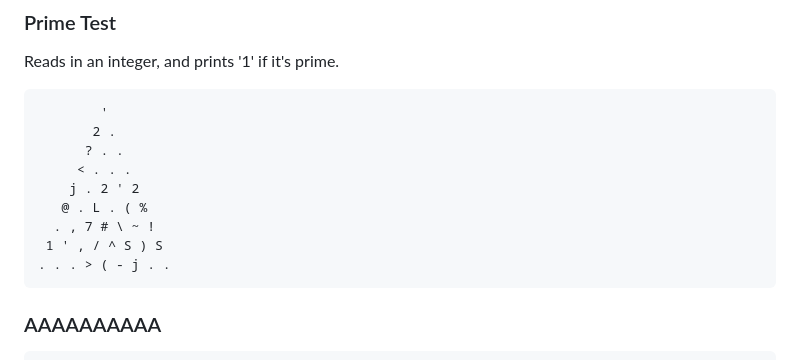
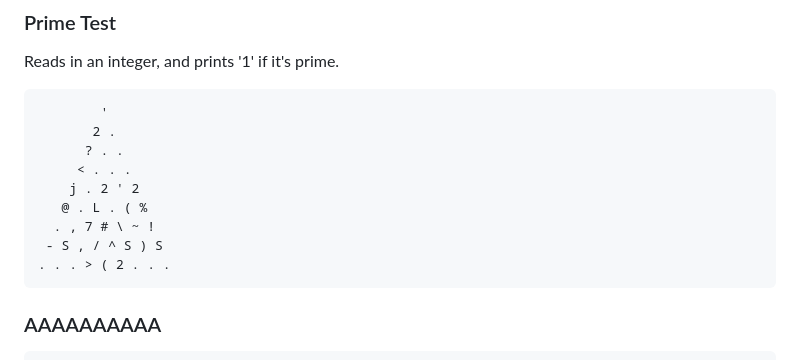
Before and after one commit to bbrk24/Trilangle, a Markdown page: README.md, the part around the change. GitHub-like rendering.

Commit message:
shorter primes program

````diff
--- a/README.md
+++ b/README.md
@@ -183,8 +183,8 @@ Reads in an integer, and prints '1' if it's prime.
     j . 2 ' 2
    @ . L . ( %
   . , 7 # \ ~ !
- 1 ' , / ^ S ) S
-. . . > ( - j . .
+ - S , / ^ S ) S
+. . . > ( 2 . . .
 ```
 
 ### AAAAAAAAAA
````
